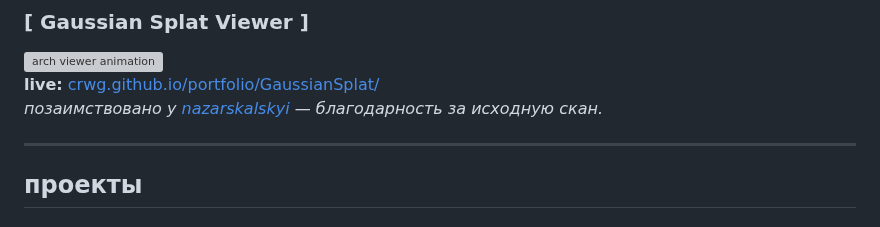
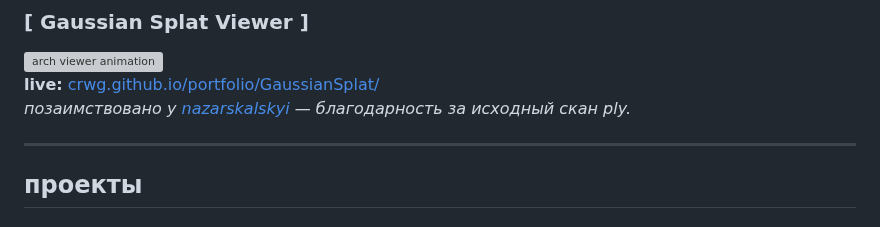
Before and after one commit to crwg/crwg.github.io, a Markdown page: README_RU.md, the part around the change. GitHub-like rendering; grey boxes are pictures that could not be loaded.

Commit message:
Update attribution text in README_RU.md

```diff
--- a/README_RU.md
+++ b/README_RU.md
@@ -24,7 +24,7 @@
 <img src="assets/splat.gif" alt="arch viewer animation" width="540" style="border-radius: 8px; opacity:0.9;"/>
 
 **live:** [crwg.github.io/portfolio/GaussianSplat/](https://crwg.github.io/portfolio/GaussianSplat/)
-*позаимствовано у [nazarskalskyi](https://superspl.at/scene/e720a778) — благодарность за исходную скан.*
+*позаимствовано у [nazarskalskyi](https://superspl.at/scene/e720a778) — благодарность за исходный скан ply.*
 
 ---
 
```
